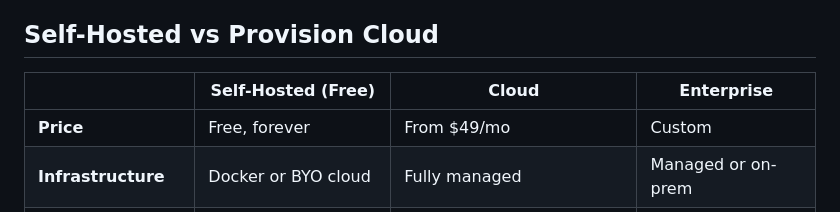
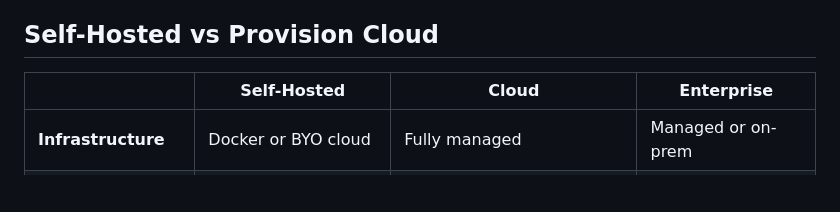
Before and after one commit to provision-org/provision-core, a Markdown page: README.md, the part around the change. Drawn GitHub-style; blank space fills up the shorter version.

Commit message:
Remove pricing from Self-Hosted vs Cloud comparison table

```diff
--- a/README.md
+++ b/README.md
@@ -279,9 +279,8 @@ Create an agent in the UI and Provision will automatically provision a server, i
 
 ## Self-Hosted vs Provision Cloud
 
-|  | Self-Hosted (Free) | Cloud | Enterprise |
-|--|---------------------|-------|------------|
-| **Price** | Free, forever | From $49/mo | Custom |
+|  | Self-Hosted | Cloud | Enterprise |
+|--|-------------|-------|------------|
 | **Infrastructure** | Docker or BYO cloud | Fully managed | Managed or on-prem |
 | **Updates** | `git pull && docker compose up` | Automatic | Automatic |
 | **Email identities** | — | MailboxKit included | MailboxKit included |
```
